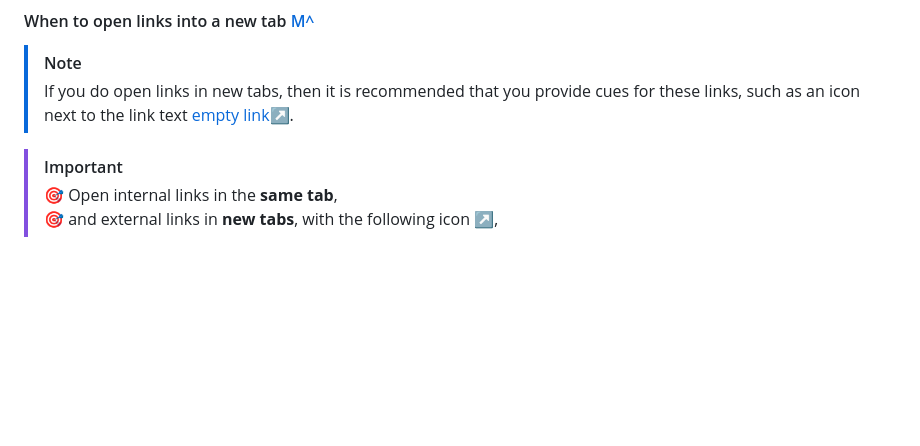
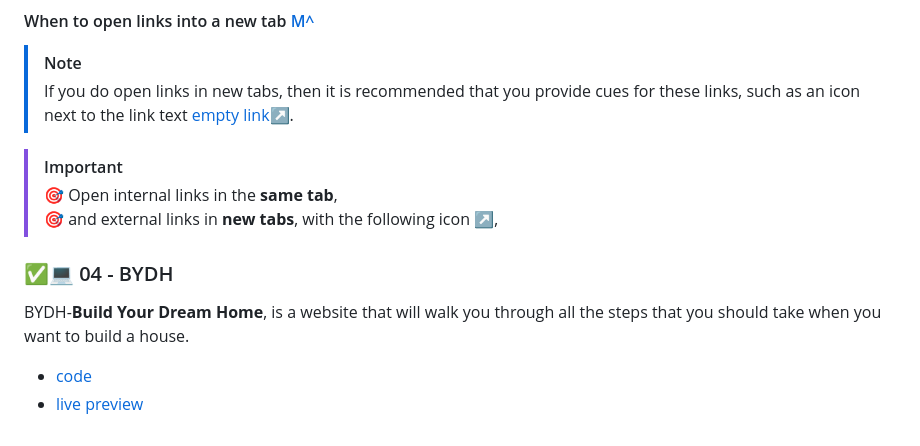
Before and after one commit to youssef-el-atmani/MDN-Based-Projects, a Markdown page: projects/knowledge-base.md, the part around the change. Drawn GitHub-style; blank space fills up the shorter version.

Commit message:
Link the BYDH project

```diff
--- a/projects/knowledge-base.md
+++ b/projects/knowledge-base.md
@@ -709,3 +709,10 @@ When you are linking to a resource that's to be downloaded rather than opened in
 > [!IMPORTANT]
 > 🎯 Open internal links in the **same tab**,\
 > 🎯 and external links in **new tabs**, with the following icon **↗**,
+
+### ✅💻 04 - BYDH
+
+BYDH-**Build Your Dream Home**, is a website that will walk you through all the steps that you should take when you want to build a house.
+
+- [code](./html-stage/04-BYDH/)
+- [live preview](https://youssef-el-atmani.github.io/MDN-Based-Projects/projects/html-stage/04-BYDH/index.html)
```
